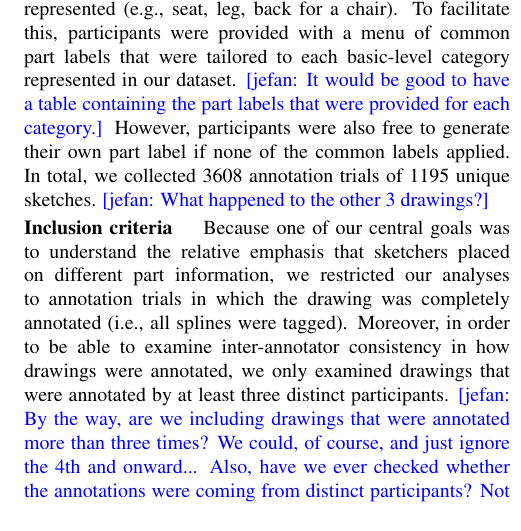
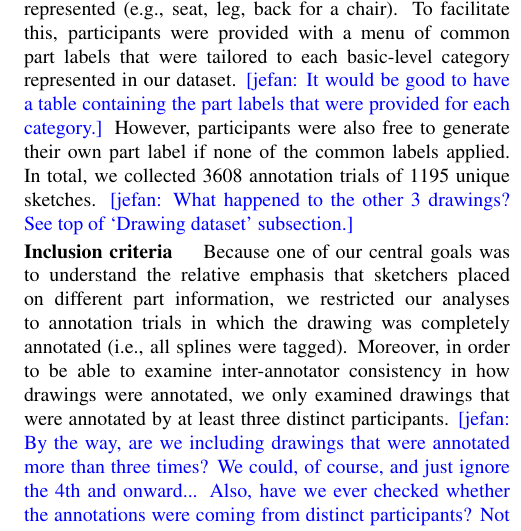
Before and after one commit to kushinm/semantic_parts_latex, a LaTeX paper (cogsci19/semantic_parts.tex): part of one column of page 3 of 6, cut so that both start at the same text. Compiled offline with pdfLaTeX.

Commit message:
clarify raw sketch counts

```diff
--- a/cogsci19/semantic_parts.tex
+++ b/cogsci19/semantic_parts.tex
@@ -161,7 +161,7 @@ Thus the annotator had full information about which object the sketcher had inte
 The goal of the annotator was to tag each spline with a label corresponding to the part it represented (e.g., seat, leg, back for a chair).
 To facilitate this, participants were provided with a menu of common part labels that were tailored to each basic-level category represented in our dataset. \jefan{It would be good to have a table containing the part labels that were provided for each category.}
 However, participants were also free to generate their own part label if none of the common labels applied.
-In total, we collected 3608 annotation trials of 1195 unique sketches. \jefan{What happened to the other 3 drawings?}
+In total, we collected 3608 annotation trials of 1195 unique sketches. \jefan{What happened to the other 3 drawings? See top of `Drawing dataset' subsection.}
 
 % To collect fine-grained annotations of our drawings, we developed a web-based annotation tool.
 % Each participant annotated 10 sketches.
```
